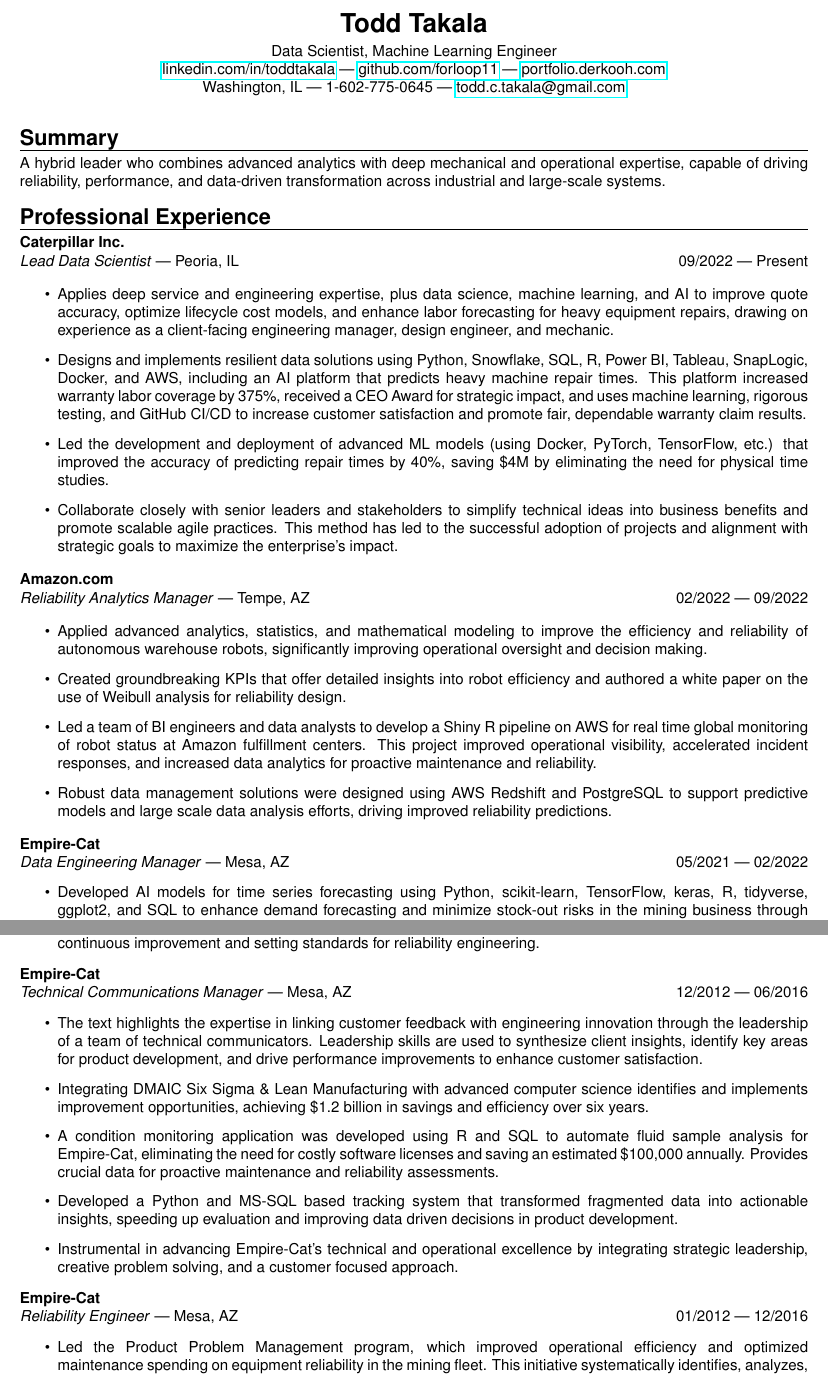
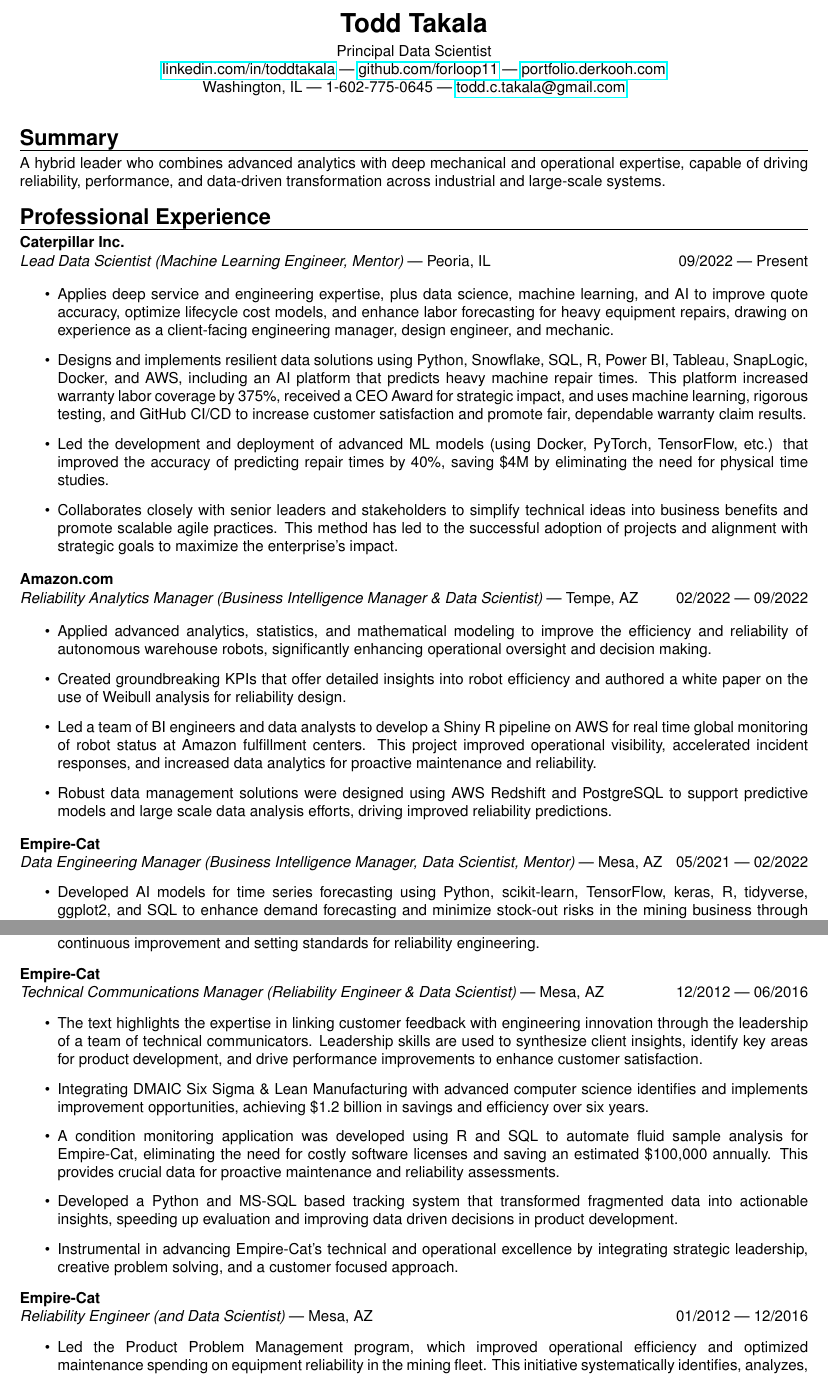
Before and after one commit to forloop11/resume-workshop, a LaTeX CV (todd_takala_resume_long.tex): two parts of pages 1 and 2 of 3, joined at a grey line, cut so that both start at the same text. Compiled offline with pdfLaTeX.

Commit message:
Updates from Overleaf

```diff
--- a/todd_takala_resume_long.tex
+++ b/todd_takala_resume_long.tex
@@ -54,7 +54,8 @@
 \sloppy
 
 % \newcommand{\jobtitle}{AI Engineer}
-\newcommand{\jobtitle}{Data Scientist, Machine Learning Engineer}
+% \newcommand{\jobtitle}{Data Scientist, Machine Learning Engineer}
+\newcommand{\jobtitle}{Principal Data Scientist}
 % \newcommand{\jobtitle}{Managing Machine Learning Engineer (Mobility)}
 % \newcommand{\jobtitle}{Senior Machine Learning Engineer}
 % \newcommand{\jobtitle}{Data Scientist III (Ops \& Fleet)}
@@ -82,7 +83,7 @@
 
 \sectionheader{Professional Experience}
 \textbf{Caterpillar Inc.} \\
-\textit{Lead Data Scientist} | Peoria, IL \hfill 09/2022 | Present
+\textit{Lead Data Scientist (Machine Learning Engineer, Mentor)} | Peoria, IL \hfill 09/2022 | Present
 
 \begin{itemize}
 
@@ -92,18 +93,18 @@
 
   \item Led the development and deployment of advanced ML models (using Docker, PyTorch, TensorFlow, etc.) that improved the accuracy of predicting repair times by 40\%, saving \$4M by eliminating the need for physical time studies.
 
-  \item Collaborate closely with senior leaders and stakeholders to simplify technical ideas into business benefits and promote scalable agile practices. This method has led to the successful adoption of projects and alignment with strategic goals to maximize the enterprise's impact.
+  \item Collaborates closely with senior leaders and stakeholders to simplify technical ideas into business benefits and promote scalable agile practices. This method has led to the successful adoption of projects and alignment with strategic goals to maximize the enterprise's impact.
 
 \end{itemize}
 
 % \newpage
 
 \textbf{Amazon.com} \\
-\textit{Reliability Analytics Manager} | Tempe, AZ \hfill 02/2022 | 09/2022
+\textit{Reliability Analytics Manager (Business Intelligence Manager \& Data Scientist)} | Tempe, AZ \hfill 02/2022 | 09/2022
 
 \begin{itemize}
 
-  \item Applied advanced analytics, statistics, and mathematical modeling to improve the efficiency and reliability of autonomous warehouse robots, significantly improving operational oversight and decision making.
+  \item Applied advanced analytics, statistics, and mathematical modeling to improve the efficiency and reliability of autonomous warehouse robots, significantly enhancing operational oversight and decision making.
 
   \item Created groundbreaking KPIs that offer detailed insights into robot efficiency and authored a white paper on the use of Weibull analysis for reliability design.
 
@@ -116,7 +117,7 @@
 % \newpage
 
 \textbf{Empire-Cat} \\
-\textit{Data Engineering Manager} | Mesa, AZ \hfill 05/2021 | 02/2022
+\textit{Data Engineering Manager (Business Intelligence Manager, Data Scientist, Mentor)} | Mesa, AZ \hfill 05/2021 | 02/2022
 \begin{itemize}
 
   \item Developed AI models for time series forecasting using Python, scikit-learn, TensorFlow, keras, R, tidyverse, ggplot2, and SQL to enhance demand forecasting and minimize stock-out risks in the mining business through MLOps integration.
@@ -157,14 +158,14 @@
 \end{itemize}
 
 \textbf{Empire-Cat} \\
-\textit{Technical Communications Manager} | Mesa, AZ \hfill 12/2012 | 06/2016
+\textit{Technical Communications Manager (Reliability Engineer \& Data Scientist)} | Mesa, AZ \hfill 12/2012 | 06/2016
 
 \begin{itemize}
   \item The text highlights the expertise in linking customer feedback with engineering innovation through the leadership of a team of technical communicators. Leadership skills are used to synthesize client insights, identify key areas for product development, and drive performance improvements to enhance customer satisfaction.
 
   \item Integrating DMAIC Six Sigma \& Lean Manufacturing with advanced computer science identifies and implements improvement opportunities, achieving \$1.2 billion in savings and efficiency over six years.
 
-  \item A condition monitoring application was developed using R and SQL to automate fluid sample analysis for Empire-Cat, eliminating the need for costly software licenses and saving an estimated \$100,000 annually. Provides crucial data for proactive maintenance and reliability assessments.
+  \item A condition monitoring application was developed using R and SQL to automate fluid sample analysis for Empire-Cat, eliminating the need for costly software licenses and saving an estimated \$100,000 annually. This provides crucial data for proactive maintenance and reliability assessments.
 
   \item Developed a Python and MS-SQL based tracking system that transformed fragmented data into actionable insights, speeding up evaluation and improving data driven decisions in product development.
 
@@ -174,7 +175,7 @@
 
 % \newpage
 \textbf{Empire-Cat} \\
-\textit{Reliability Engineer} | Mesa, AZ \hfill 01/2012 | 12/2016
+\textit{Reliability Engineer (and Data Scientist)} | Mesa, AZ \hfill 01/2012 | 12/2016
 
 \begin{itemize}
   \item Led the Product Problem Management program, which improved operational efficiency and optimized maintenance spending on equipment reliability in the mining fleet. This initiative systematically identifies, analyzes, and resolves recurring failures in mining haul trucks, significantly improving equipment reliability, reducing unplanned downtime, and enhancing overall operational efficiency.
```
Also changed, not shown: todd_takala_resume_long.tex (10 more changed lines).
